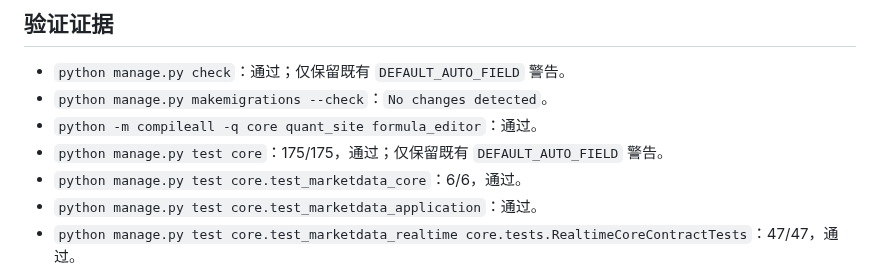
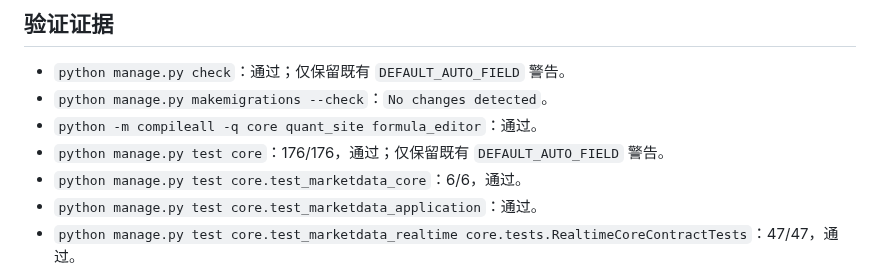
Before and after one commit to kuashan/huntalpha, a Markdown page: docs/tasks/006-unified-marketdata-siftalpha.md, the part around the change. Drawn GitHub-style.

Commit message:
docs: record final marketdata verification

```diff
--- a/docs/tasks/006-unified-marketdata-siftalpha.md
+++ b/docs/tasks/006-unified-marketdata-siftalpha.md
@@ -32,7 +32,7 @@ Tushare、Longbridge 仅从本地 `.env` 或服务器环境读取；当前没有
 - `python manage.py check`：通过；仅保留既有 `DEFAULT_AUTO_FIELD` 警告。
 - `python manage.py makemigrations --check`：`No changes detected`。
 - `python -m compileall -q core quant_site formula_editor`：通过。
-- `python manage.py test core`：175/175，通过；仅保留既有 `DEFAULT_AUTO_FIELD` 警告。
+- `python manage.py test core`：176/176，通过；仅保留既有 `DEFAULT_AUTO_FIELD` 警告。
 - `python manage.py test core.test_marketdata_core`：6/6，通过。
 - `python manage.py test core.test_marketdata_application`：通过。
 - `python manage.py test core.test_marketdata_realtime core.tests.RealtimeCoreContractTests`：47/47，通过。
```
